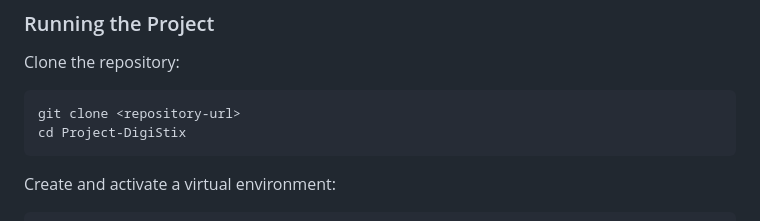
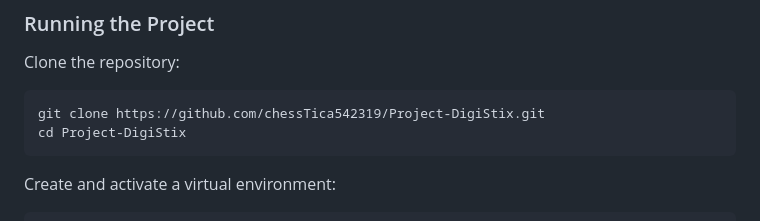
Before and after one commit to chessTica542319/Project-DigiStix, a Markdown page: README.md, the part around the change. GitHub-like rendering.

Commit message:
modify github url in readme line 130

````diff
--- a/README.md
+++ b/README.md
@@ -127,7 +127,7 @@ The repository is designed so that the project can be cloned to another computer
 Clone the repository:
 
 ```bash
-git clone <repository-url>
+git clone https://github.com/chessTica542319/Project-DigiStix.git
 cd Project-DigiStix
 ```
 
````
